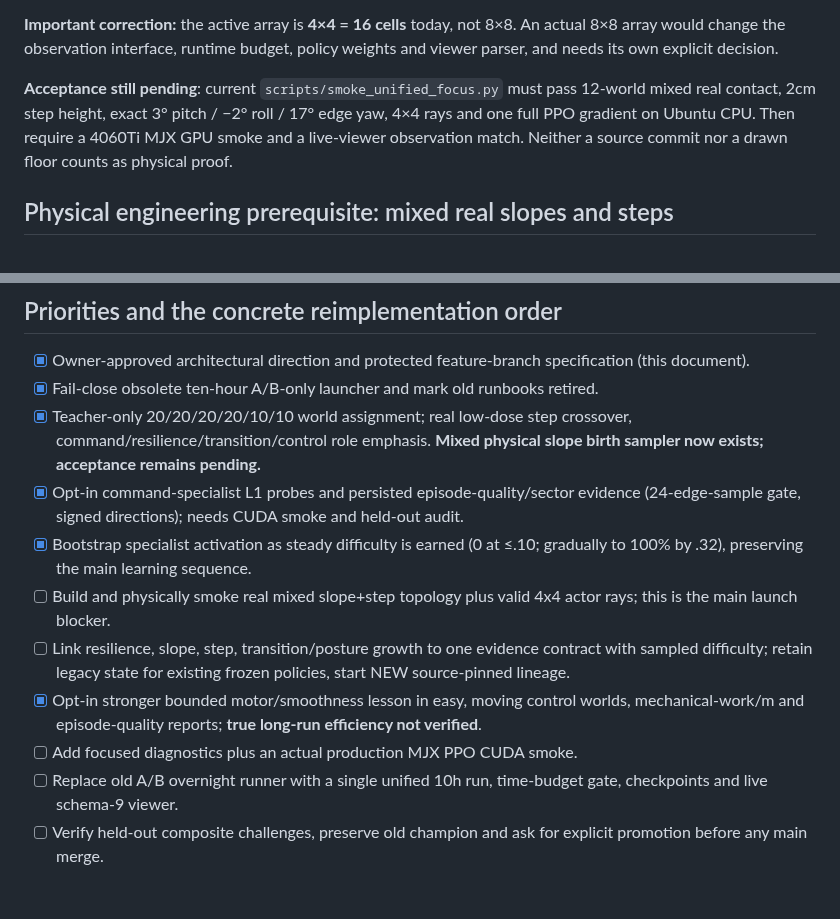
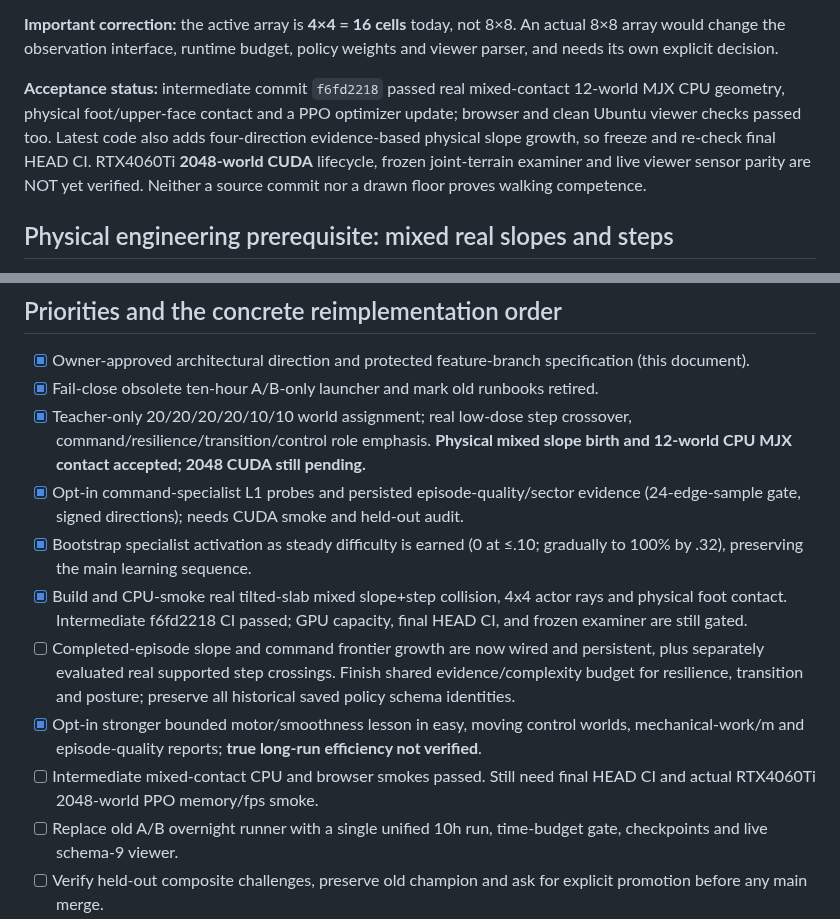
Before and after one commit to mdt733/emu, a Markdown page: docs/UNIFIED_CAPABILITY_GROWTH.md, 2 parts joined by grey strips. Drawn GitHub-style; blank space fills up the shorter version.

Commit message:
Update canonical capability checklist with verified intermediate CPU physics and pending GPU gates

```diff
--- a/docs/UNIFIED_CAPABILITY_GROWTH.md
+++ b/docs/UNIFIED_CAPABILITY_GROWTH.md
@@ -133,11 +133,13 @@ policies cannot be silently interpreted as this new sensor model.
 8×8. An actual 8×8 array would change the observation interface, runtime
 budget, policy weights and viewer parser, and needs its own explicit decision.
 
-**Acceptance still pending**: current `scripts/smoke_unified_focus.py` must
-pass 12-world mixed real contact, 2cm step height, exact 3° pitch /
-−2° roll / 17° edge yaw, 4×4 rays and one full PPO gradient on Ubuntu CPU.
-Then require a 4060Ti MJX GPU smoke and a live-viewer observation match.
-Neither a source commit nor a drawn floor counts as physical proof.
+**Acceptance status:** intermediate commit `f6fd2218` passed real mixed-contact
+12-world MJX CPU geometry, physical foot/upper-face contact and a PPO
+optimizer update; browser and clean Ubuntu viewer checks passed too. Latest
+code also adds four-direction evidence-based physical slope growth, so freeze
+and re-check final HEAD CI. RTX4060Ti **2048-world CUDA** lifecycle, frozen
+joint-terrain examiner and live viewer sensor parity are NOT yet verified.
+Neither a source commit nor a drawn floor proves walking competence.
 
 ## Physical engineering prerequisite: mixed real slopes and steps
 
@@ -244,19 +246,22 @@ single-policy overnight launcher are not all accepted yet.
       specification (this document).
 - [x] Fail-close obsolete ten-hour A/B-only launcher and mark old runbooks retired.
 - [x] Teacher-only 20/20/20/20/10/10 world assignment; real low-dose step crossover,
-      command/resilience/transition/control role emphasis. **Mixed physical slope birth sampler now exists; acceptance remains pending.**
+      command/resilience/transition/control role emphasis. **Physical mixed slope birth and 12-world CPU MJX contact accepted; 2048 CUDA still pending.**
 - [x] Opt-in command-specialist L1 probes and persisted episode-quality/sector
       evidence (24-edge-sample gate, signed directions); needs CUDA smoke and held-out audit.
 - [x] Bootstrap specialist activation as steady difficulty is earned (0 at ≤.10;
       gradually to 100% by .32), preserving the main learning sequence.
-- [ ] Build and physically smoke real mixed slope+step topology plus valid
-      4x4 actor rays; this is the main launch blocker.
-- [ ] Link resilience, slope, step, transition/posture growth to one
-      evidence contract with sampled difficulty; retain legacy state for
-      existing frozen policies, start NEW source-pinned lineage.
+- [x] Build and CPU-smoke real tilted-slab mixed slope+step collision, 4x4
+      actor rays and physical foot contact. Intermediate f6fd2218 CI passed;
+      GPU capacity, final HEAD CI, and frozen examiner are still gated.
+- [ ] Completed-episode slope and command frontier growth are now wired and
+      persistent, plus separately evaluated real supported step crossings.
+      Finish shared evidence/complexity budget for resilience, transition and
+      posture; preserve all historical saved policy schema identities.
 - [x] Opt-in stronger bounded motor/smoothness lesson in easy, moving control worlds,
       mechanical-work/m and episode-quality reports; **true long-run efficiency not verified**.
-- [ ] Add focused diagnostics plus an actual production MJX PPO CUDA smoke.
+- [ ] Intermediate mixed-contact CPU and browser smokes passed. Still need
+      final HEAD CI and actual RTX4060Ti 2048-world PPO memory/fps smoke.
 - [ ] Replace old A/B overnight runner with a single unified 10h run,
       time-budget gate, checkpoints and live schema-9 viewer.
 - [ ] Verify held-out composite challenges, preserve old champion and ask
```
